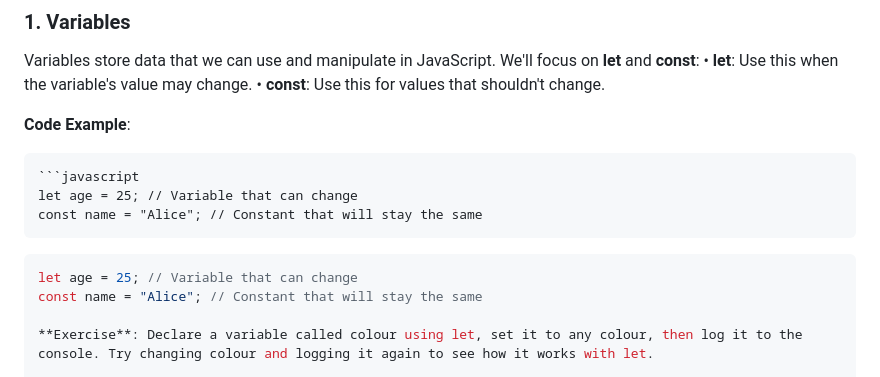
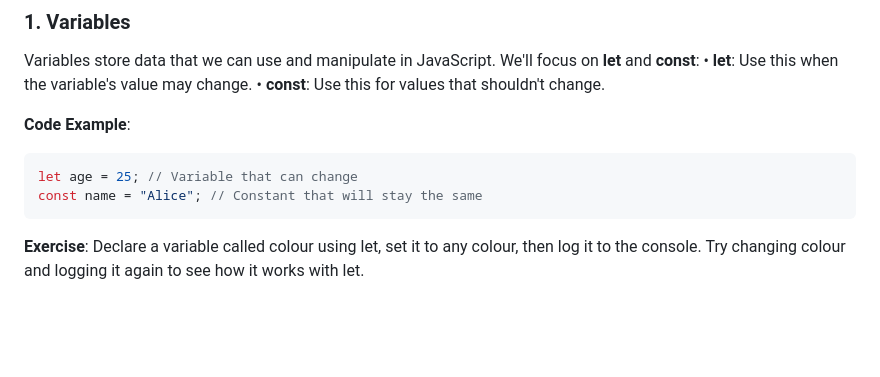
Before and after one commit to Markol-TUS-2024-2025/Introduction-to-JavaScript, a Markdown page: Topic 1 - JavaScriptBasics.md, the part around the change. GitHub-like rendering; blank space fills up the shorter version.

````diff
--- a/Topic 1 - JavaScriptBasics.md
+++ b/Topic 1 - JavaScriptBasics.md
@@ -9,15 +9,10 @@ Variables store data that we can use and manipulate in JavaScript. We'll focus o
 • **const**: Use this for values that shouldn't change.
 
 **Code Example**:
-~~~
 ```javascript
 let age = 25; // Variable that can change
 const name = "Alice"; // Constant that will stay the same
-~~~
-
-```javascript
-let age = 25; // Variable that can change
-const name = "Alice"; // Constant that will stay the same
+```
 
 **Exercise**: Declare a variable called colour using let, set it to any colour, then log it to the console. Try changing colour and logging it again to see how it works with let.
 
````
